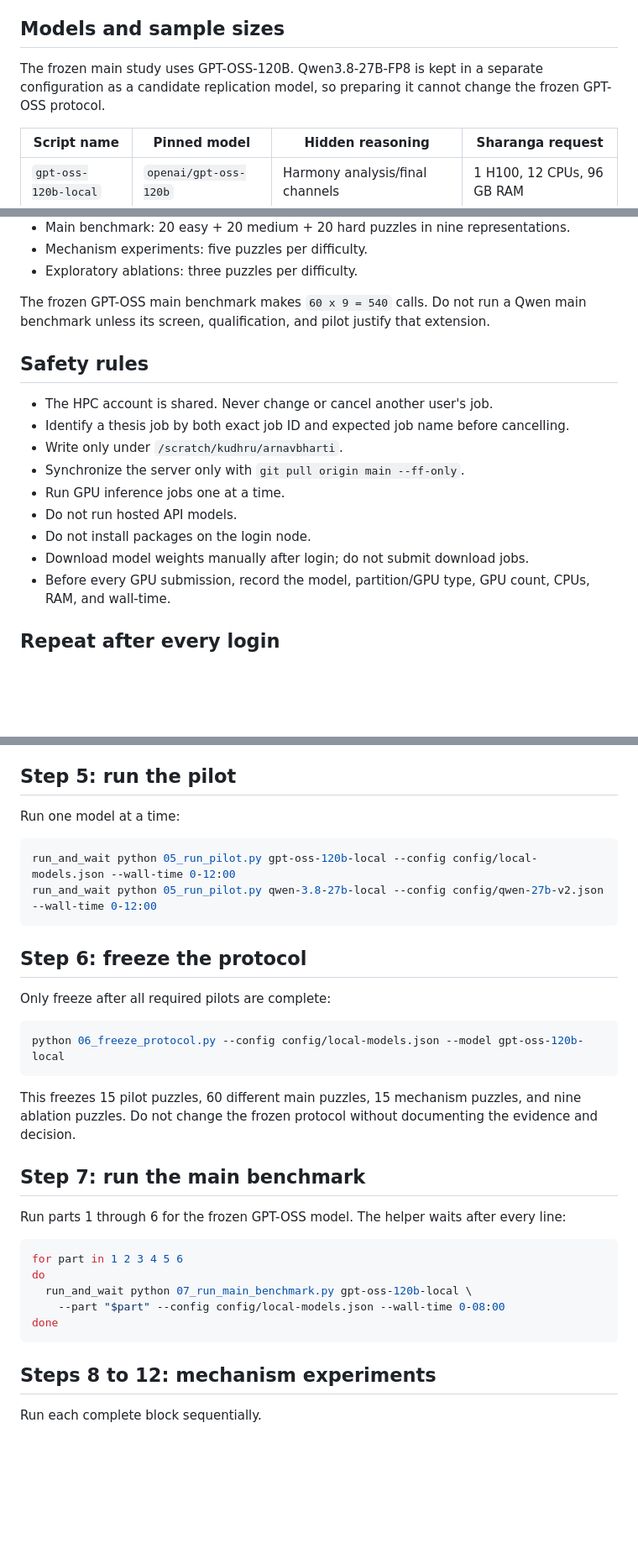
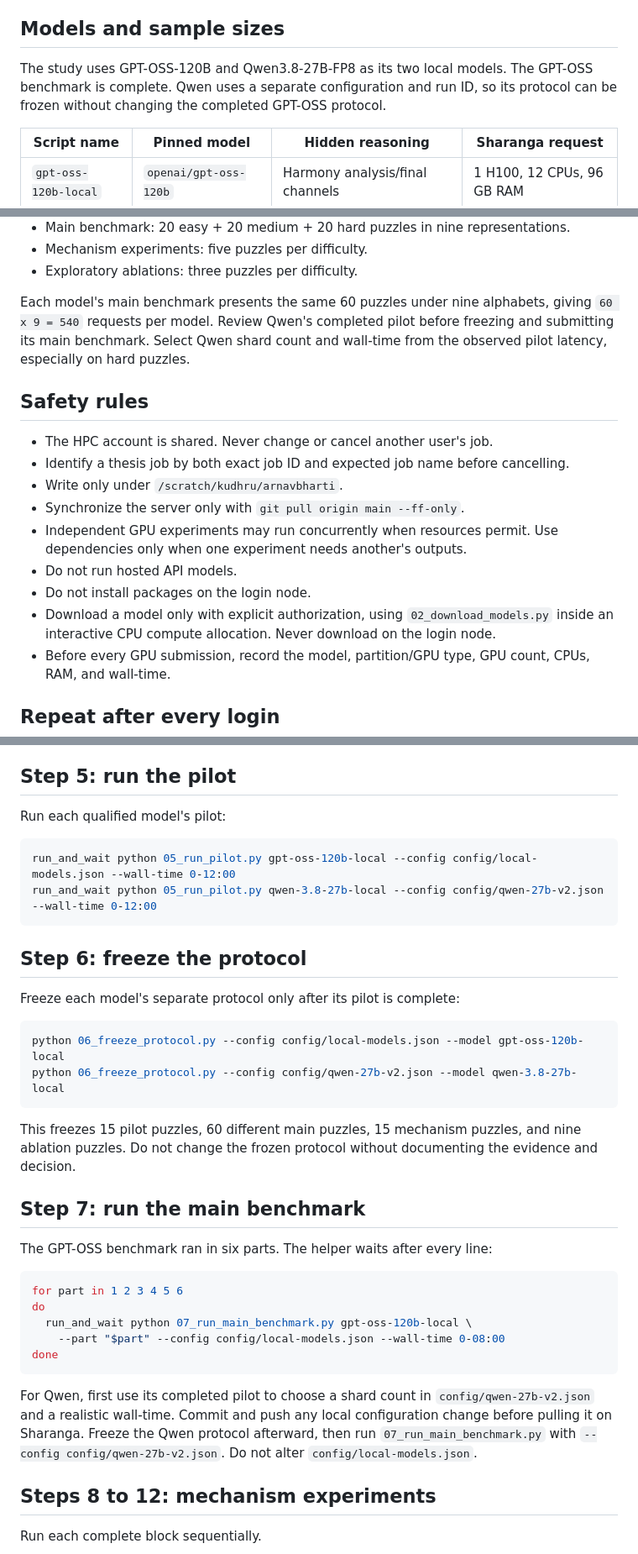
Before and after one commit to ArnavBharti/thesis, a Markdown page: src/README.md, 3 parts joined by grey strips. Shown at 84% size. Drawn GitHub-style; blank space fills up the shorter version.

Commit message:
Adopt Qwen as second thesis model

````diff
--- a/src/README.md
+++ b/src/README.md
@@ -15,9 +15,9 @@ not submitted twice, and interrupted runs resume from saved results.
 
 ## Models and sample sizes
 
-The frozen main study uses GPT-OSS-120B. Qwen3.8-27B-FP8 is kept in a separate
-configuration as a candidate replication model, so preparing it cannot change the
-frozen GPT-OSS protocol.
+The study uses GPT-OSS-120B and Qwen3.8-27B-FP8 as its two local models. The
+GPT-OSS benchmark is complete. Qwen uses a separate configuration and run ID,
+so its protocol can be frozen without changing the completed GPT-OSS protocol.
 
 | Script name | Pinned model | Hidden reasoning | Sharanga request |
 |---|---|---|---|
@@ -44,8 +44,10 @@ Sample sizes:
 - Mechanism experiments: five puzzles per difficulty.
 - Exploratory ablations: three puzzles per difficulty.
 
-The frozen GPT-OSS main benchmark makes `60 x 9 = 540` calls. Do not run a Qwen
-main benchmark unless its screen, qualification, and pilot justify that extension.
+Each model's main benchmark presents the same 60 puzzles under nine alphabets,
+giving `60 x 9 = 540` requests per model. Review Qwen's completed pilot before
+freezing and submitting its main benchmark. Select Qwen shard count and wall-time
+from the observed pilot latency, especially on hard puzzles.
 
 ## Safety rules
 
@@ -53,10 +55,12 @@ main benchmark unless its screen, qualification, and pilot justify that extensio
 - Identify a thesis job by both exact job ID and expected job name before cancelling.
 - Write only under `/scratch/kudhru/arnavbharti`.
 - Synchronize the server only with `git pull origin main --ff-only`.
-- Run GPU inference jobs one at a time.
+- Independent GPU experiments may run concurrently when resources permit. Use
+  dependencies only when one experiment needs another's outputs.
 - Do not run hosted API models.
 - Do not install packages on the login node.
-- Download model weights manually after login; do not submit download jobs.
+- Download a model only with explicit authorization, using `02_download_models.py`
+  inside an interactive CPU compute allocation. Never download on the login node.
 - Before every GPU submission, record the model, partition/GPU type, GPU count,
   CPUs, RAM, and wall-time.
 
@@ -260,7 +264,7 @@ Python, vLLM, or memory failure. Inspect the exact job log before classifying it
 
 ## Step 5: run the pilot
 
-Run one model at a time:
+Run each qualified model's pilot:
 
 ```bash
 run_and_wait python 05_run_pilot.py gpt-oss-120b-local --config config/local-models.json --wall-time 0-12:00
@@ -269,10 +273,11 @@ run_and_wait python 05_run_pilot.py qwen-3.8-27b-local --config config/qwen-27b-
 
 ## Step 6: freeze the protocol
 
-Only freeze after all required pilots are complete:
+Freeze each model's separate protocol only after its pilot is complete:
 
 ```bash
 python 06_freeze_protocol.py --config config/local-models.json --model gpt-oss-120b-local
+python 06_freeze_protocol.py --config config/qwen-27b-v2.json --model qwen-3.8-27b-local
 ```
 
 This freezes 15 pilot puzzles, 60 different main puzzles, 15 mechanism puzzles, and
@@ -281,7 +286,7 @@ evidence and decision.
 
 ## Step 7: run the main benchmark
 
-Run parts 1 through 6 for the frozen GPT-OSS model. The helper waits after every line:
+The GPT-OSS benchmark ran in six parts. The helper waits after every line:
 
 ```bash
 for part in 1 2 3 4 5 6
@@ -290,6 +295,12 @@ do
     --part "$part" --config config/local-models.json --wall-time 0-08:00
 done
 ```
+
+For Qwen, first use its completed pilot to choose a shard count in
+`config/qwen-27b-v2.json` and a realistic wall-time. Commit and push any local
+configuration change before pulling it on Sharanga. Freeze the Qwen protocol
+afterward, then run `07_run_main_benchmark.py` with
+`--config config/qwen-27b-v2.json`. Do not alter `config/local-models.json`.
 
 ## Steps 8 to 12: mechanism experiments
 
````
Also changed, not shown: other parts of src/README.md (+1 -1 lines), AGENTS.md (+33 -10 lines).
